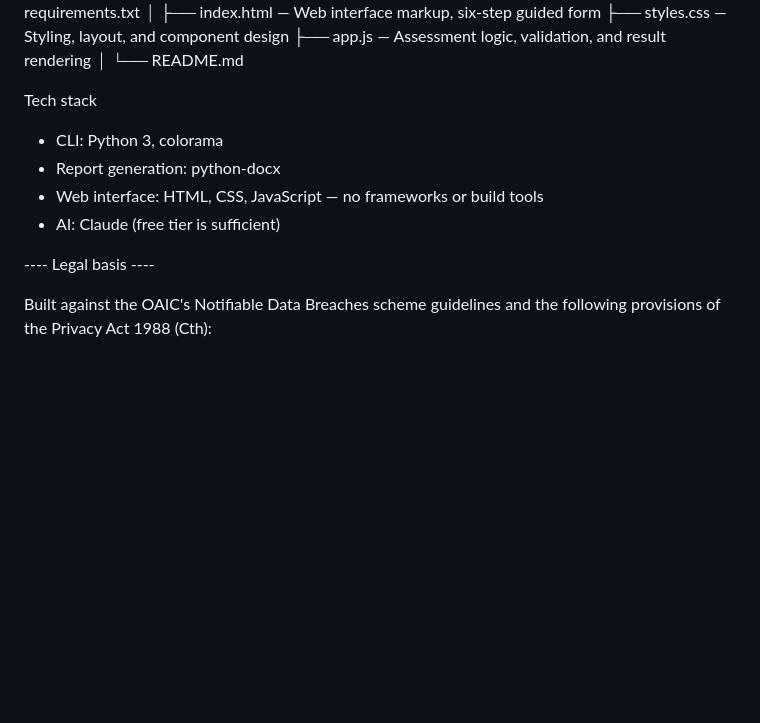
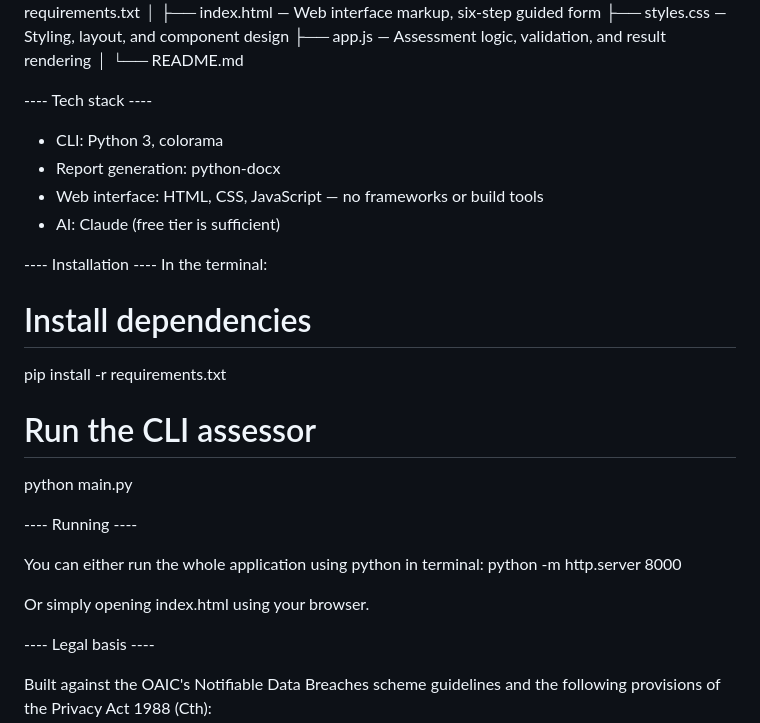
Before and after one commit to Arian-Eskandari/NDB-Assessor, a Markdown page: README.md, the part around the change. Rendered like a GitHub page; blank space fills up the shorter version.

Commit message:
Enhance README with installation and running details
Updated README to include installation instructions and running options.

```diff
--- a/README.md
+++ b/README.md
@@ -49,11 +49,27 @@ ndb-assessor/
 └── README.md
 
 
-Tech stack
+---- Tech stack ----
 - CLI: Python 3, colorama
 - Report generation: python-docx
 - Web interface: HTML, CSS, JavaScript — no frameworks or build tools
 - AI: Claude (free tier is sufficient)
+
+---- Installation ----
+In the terminal:
+
+# Install dependencies
+pip install -r requirements.txt
+
+# Run the CLI assessor
+python main.py
+
+---- Running ----
+
+You can either run the whole application using python in terminal:
+python -m http.server 8000
+
+Or simply opening index.html using your browser.
 
 ---- Legal basis ----
 
```
